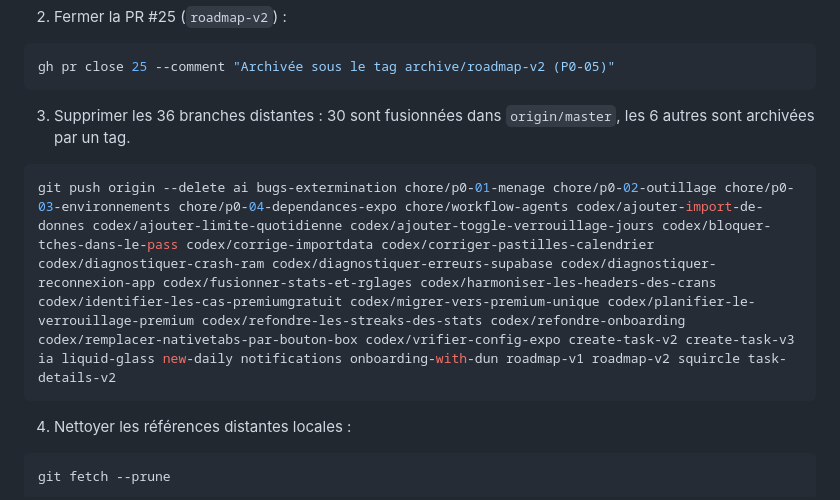
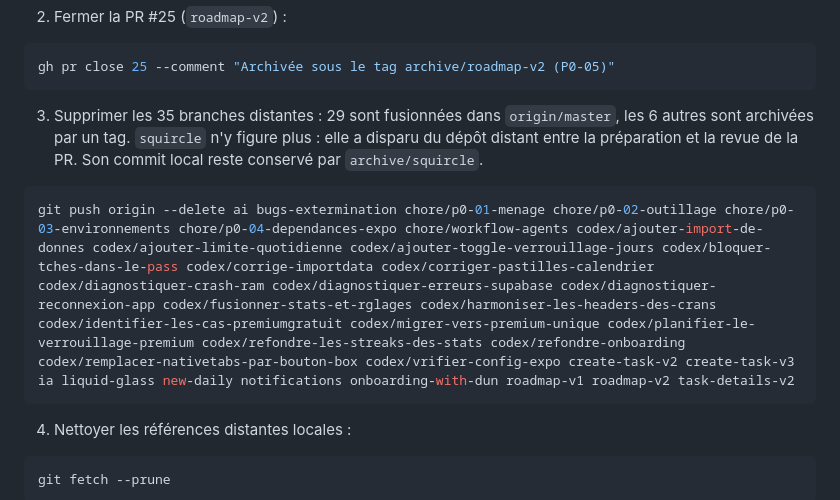
Before and after one commit to ConcombreDeMer/Dun, a Markdown page: docs/etapes/P0-05-readme-branches.md, the part around one of its changes. GitHub-like rendering.

````diff
--- a/docs/etapes/P0-05-readme-branches.md
+++ b/docs/etapes/P0-05-readme-branches.md
@@ -224,10 +224,10 @@ git push origin archive/ai archive/ia archive/create-task-v2 archive/liquid-glas
 gh pr close 25 --comment "Archivée sous le tag archive/roadmap-v2 (P0-05)"
 ```
 
-3. Supprimer les 36 branches distantes : 30 sont fusionnées dans `origin/master`, les 6 autres sont archivées par un tag.
+3. Supprimer les 35 branches distantes : 29 sont fusionnées dans `origin/master`, les 6 autres sont archivées par un tag. `squircle` n'y figure plus : elle a disparu du dépôt distant entre la préparation et la revue de la PR. Son commit local reste conservé par `archive/squircle`.
 
 ```bash
-git push origin --delete ai bugs-extermination chore/p0-01-menage chore/p0-02-outillage chore/p0-03-environnements chore/p0-04-dependances-expo chore/workflow-agents codex/ajouter-import-de-donnes codex/ajouter-limite-quotidienne codex/ajouter-toggle-verrouillage-jours codex/bloquer-tches-dans-le-pass codex/corrige-importdata codex/corriger-pastilles-calendrier codex/diagnostiquer-crash-ram codex/diagnostiquer-erreurs-supabase codex/diagnostiquer-reconnexion-app codex/fusionner-stats-et-rglages codex/harmoniser-les-headers-des-crans codex/identifier-les-cas-premiumgratuit codex/migrer-vers-premium-unique codex/planifier-le-verrouillage-premium codex/refondre-les-streaks-des-stats codex/refondre-onboarding codex/remplacer-nativetabs-par-bouton-box codex/vrifier-config-expo create-task-v2 create-task-v3 ia liquid-glass new-daily notifications onboarding-with-dun roadmap-v1 roadmap-v2 squircle task-details-v2
+git push origin --delete ai bugs-extermination chore/p0-01-menage chore/p0-02-outillage chore/p0-03-environnements chore/p0-04-dependances-expo chore/workflow-agents codex/ajouter-import-de-donnes codex/ajouter-limite-quotidienne codex/ajouter-toggle-verrouillage-jours codex/bloquer-tches-dans-le-pass codex/corrige-importdata codex/corriger-pastilles-calendrier codex/diagnostiquer-crash-ram codex/diagnostiquer-erreurs-supabase codex/diagnostiquer-reconnexion-app codex/fusionner-stats-et-rglages codex/harmoniser-les-headers-des-crans codex/identifier-les-cas-premiumgratuit codex/migrer-vers-premium-unique codex/planifier-le-verrouillage-premium codex/refondre-les-streaks-des-stats codex/refondre-onboarding codex/remplacer-nativetabs-par-bouton-box codex/vrifier-config-expo create-task-v2 create-task-v3 ia liquid-glass new-daily notifications onboarding-with-dun roadmap-v1 roadmap-v2 task-details-v2
 ```
 
 4. Nettoyer les références distantes locales :
````
Also changed, not shown: other parts of docs/etapes/P0-05-readme-branches.md (+25 -2 lines).
